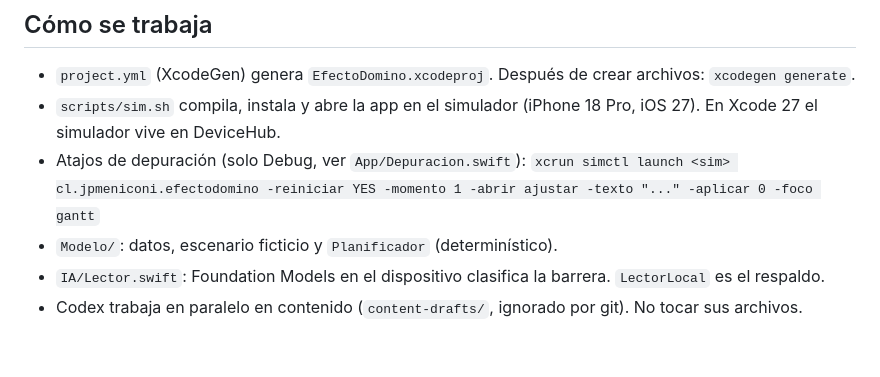
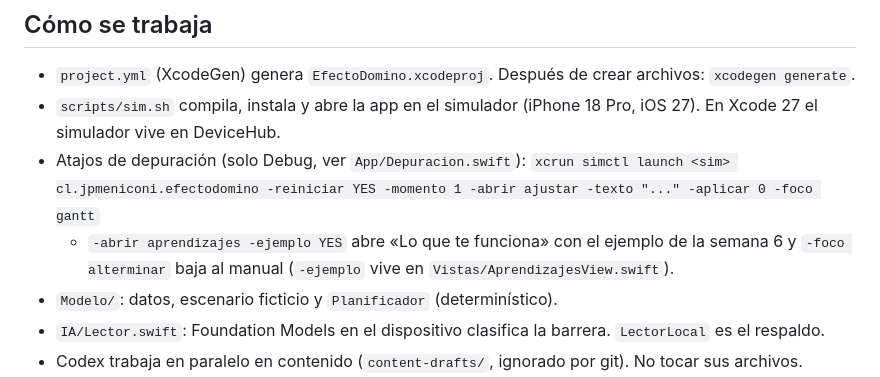
Before and after one commit to jpmeniconi/efecto-domino, a Markdown page: CLAUDE.md, the part around the change. Rendered like a GitHub page; blank space fills up the shorter version.

```diff
--- a/CLAUDE.md
+++ b/CLAUDE.md
@@ -36,6 +36,7 @@ App nativa para iPhone (SwiftUI, iOS 26+) que trata el regreso de Camila al ejer
 - `scripts/sim.sh` compila, instala y abre la app en el simulador (iPhone 18 Pro, iOS 27). En Xcode 27 el simulador vive en DeviceHub.
 - Atajos de depuración (solo Debug, ver `App/Depuracion.swift`):
   `xcrun simctl launch <sim> cl.jpmeniconi.efectodomino -reiniciar YES -momento 1 -abrir ajustar -texto "..." -aplicar 0 -foco gantt`
+  - `-abrir aprendizajes -ejemplo YES` abre «Lo que te funciona» con el ejemplo de la semana 6 y `-foco alterminar` baja al manual (`-ejemplo` vive en `Vistas/AprendizajesView.swift`).
 - `Modelo/`: datos, escenario ficticio y `Planificador` (determinístico).
 - `IA/Lector.swift`: Foundation Models en el dispositivo clasifica la barrera. `LectorLocal` es el respaldo.
 - Codex trabaja en paralelo en contenido (`content-drafts/`, ignorado por git). No tocar sus archivos.
```
Also changed, not shown: README.md (+4 -2 lines).
